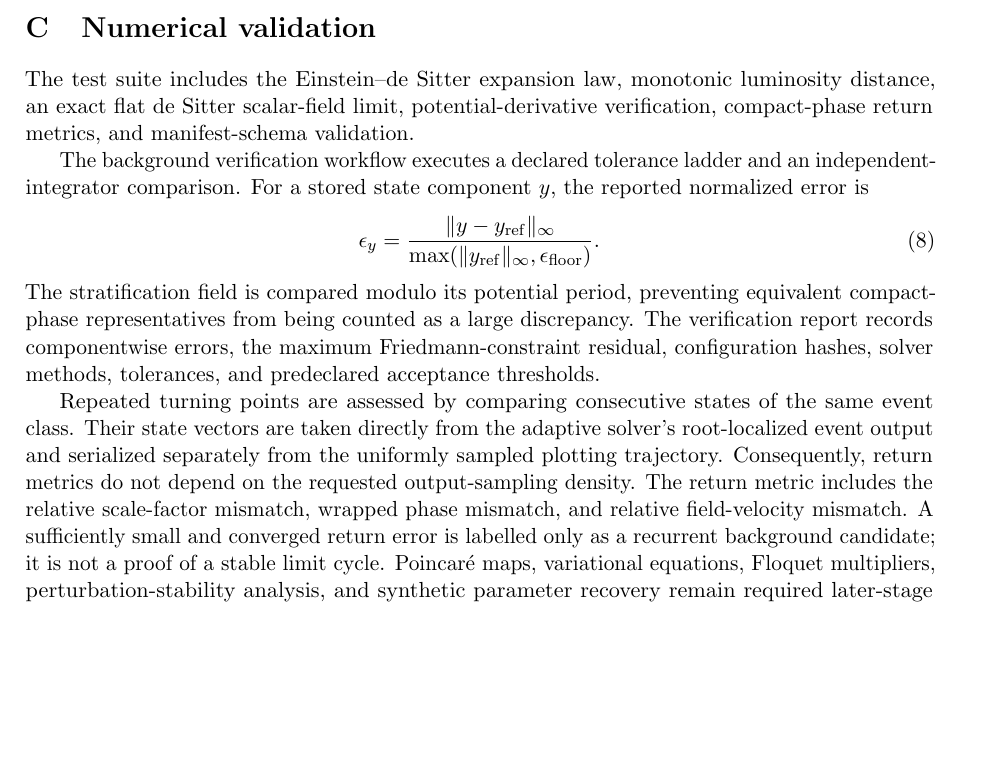
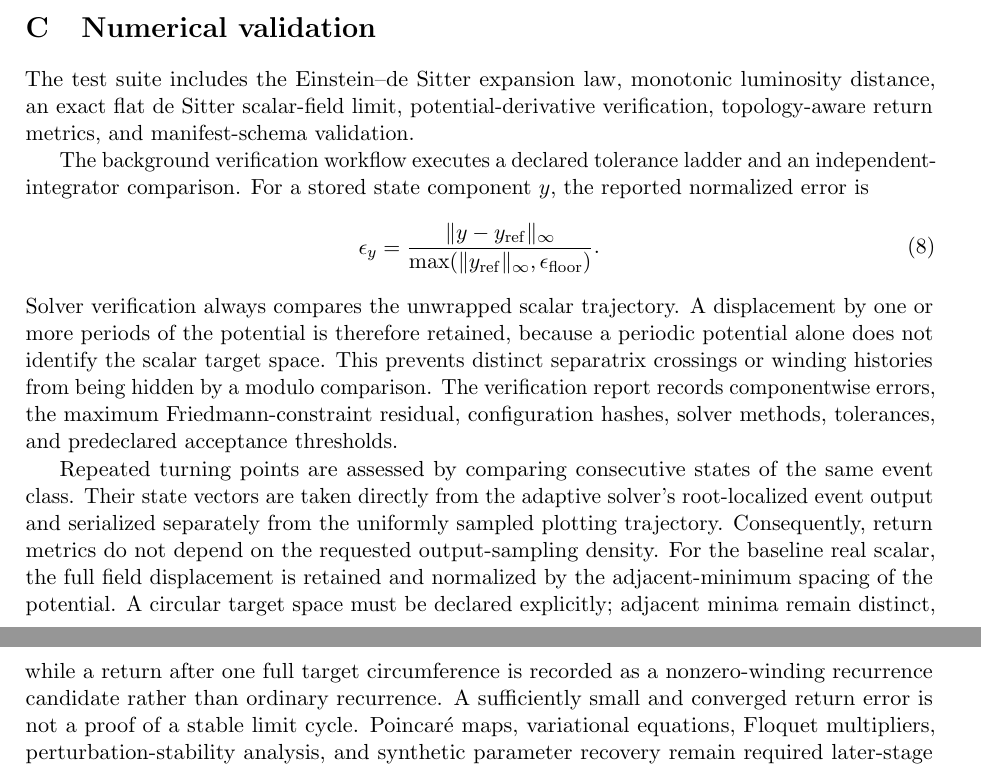
Before and after one commit to jerrecode/stratified-cyclic-phase-cosmology, a LaTeX paper (paper/main.tex, which reads paper/appendices/C_numerical_validation.tex): part of page 3 of 4 before the commit and two parts of pages 3 and 4 of 4 after it, the two joined at a grey line, cut so that both start at the same text, the shorter picture padded with empty space. Compiled offline with pdfLaTeX.

Commit message:
docs: distinguish potential periodicity from field topology

```diff
--- a/paper/appendices/C_numerical_validation.tex
+++ b/paper/appendices/C_numerical_validation.tex
@@ -1,13 +1,13 @@
 \section{Numerical validation}
 \label{app:numerical-validation}
 
-The test suite includes the Einstein--de Sitter expansion law, monotonic luminosity distance, an exact flat de Sitter scalar-field limit, potential-derivative verification, compact-phase return metrics, and manifest-schema validation.
+The test suite includes the Einstein--de Sitter expansion law, monotonic luminosity distance, an exact flat de Sitter scalar-field limit, potential-derivative verification, topology-aware return metrics, and manifest-schema validation.
 
 The background verification workflow executes a declared tolerance ladder and an independent-integrator comparison. For a stored state component $y$, the reported normalized error is
 \begin{equation}
   \epsilon_y = \frac{\lVert y-y_{\mathrm{ref}}\rVert_\infty}
   {\max(\lVert y_{\mathrm{ref}}\rVert_\infty,\epsilon_{\mathrm{floor}})}.
 \end{equation}
-The stratification field is compared modulo its potential period, preventing equivalent compact-phase representatives from being counted as a large discrepancy. The verification report records componentwise errors, the maximum Friedmann-constraint residual, configuration hashes, solver methods, tolerances, and predeclared acceptance thresholds.
+Solver verification always compares the unwrapped scalar trajectory. A displacement by one or more periods of the potential is therefore retained, because a periodic potential alone does not identify the scalar target space. This prevents distinct separatrix crossings or winding histories from being hidden by a modulo comparison. The verification report records componentwise errors, the maximum Friedmann-constraint residual, configuration hashes, solver methods, tolerances, and predeclared acceptance thresholds.
 
-Repeated turning points are assessed by comparing consecutive states of the same event class. Their state vectors are taken directly from the adaptive solver's root-localized event output and serialized separately from the uniformly sampled plotting trajectory. Consequently, return metrics do not depend on the requested output-sampling density. The return metric includes the relative scale-factor mismatch, wrapped phase mismatch, and relative field-velocity mismatch. A sufficiently small and converged return error is labelled only as a recurrent background candidate; it is not a proof of a stable limit cycle. Poincar\'e maps, variational equations, Floquet multipliers, perturbation-stability analysis, and synthetic parameter recovery remain required later-stage tests.
+Repeated turning points are assessed by comparing consecutive states of the same event class. Their state vectors are taken directly from the adaptive solver's root-localized event output and serialized separately from the uniformly sampled plotting trajectory. Consequently, return metrics do not depend on the requested output-sampling density. For the baseline real scalar, the full field displacement is retained and normalized by the adjacent-minimum spacing of the potential. A circular target space must be declared explicitly; adjacent minima remain distinct, while a return after one full target circumference is recorded as a nonzero-winding recurrence candidate rather than ordinary recurrence. A sufficiently small and converged return error is not a proof of a stable limit cycle. Poincar\'e maps, variational equations, Floquet multipliers, perturbation-stability analysis, and synthetic parameter recovery remain required later-stage tests.
```
